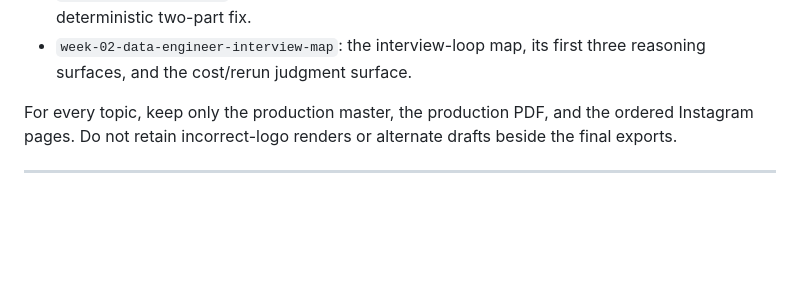
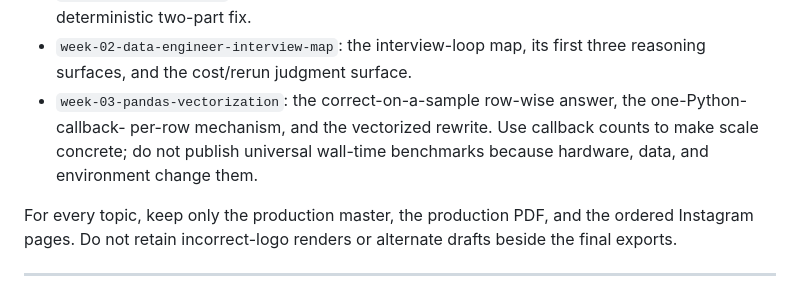
Before and after one commit to matt-srini/sql-interview-practice, a Markdown page: docs/growth/starter-assets.md, the part around the change. Rendered like a GitHub page; blank space fills up the shorter version.

```diff
--- a/docs/growth/starter-assets.md
+++ b/docs/growth/starter-assets.md
@@ -45,6 +45,9 @@ Current starter topics:
   deterministic two-part fix.
 - `week-02-data-engineer-interview-map`: the interview-loop map, its first three reasoning surfaces,
   and the cost/rerun judgment surface.
+- `week-03-pandas-vectorization`: the correct-on-a-sample row-wise answer, the one-Python-callback-
+  per-row mechanism, and the vectorized rewrite. Use callback counts to make scale concrete; do not
+  publish universal wall-time benchmarks because hardware, data, and environment change them.
 
 For every topic, keep only the production master, the production PDF, and the ordered Instagram
 pages. Do not retain incorrect-logo renders or alternate drafts beside the final exports.
```
Also changed, not shown: docs/growth/gtm-strategy.md (+3 -0 lines).
